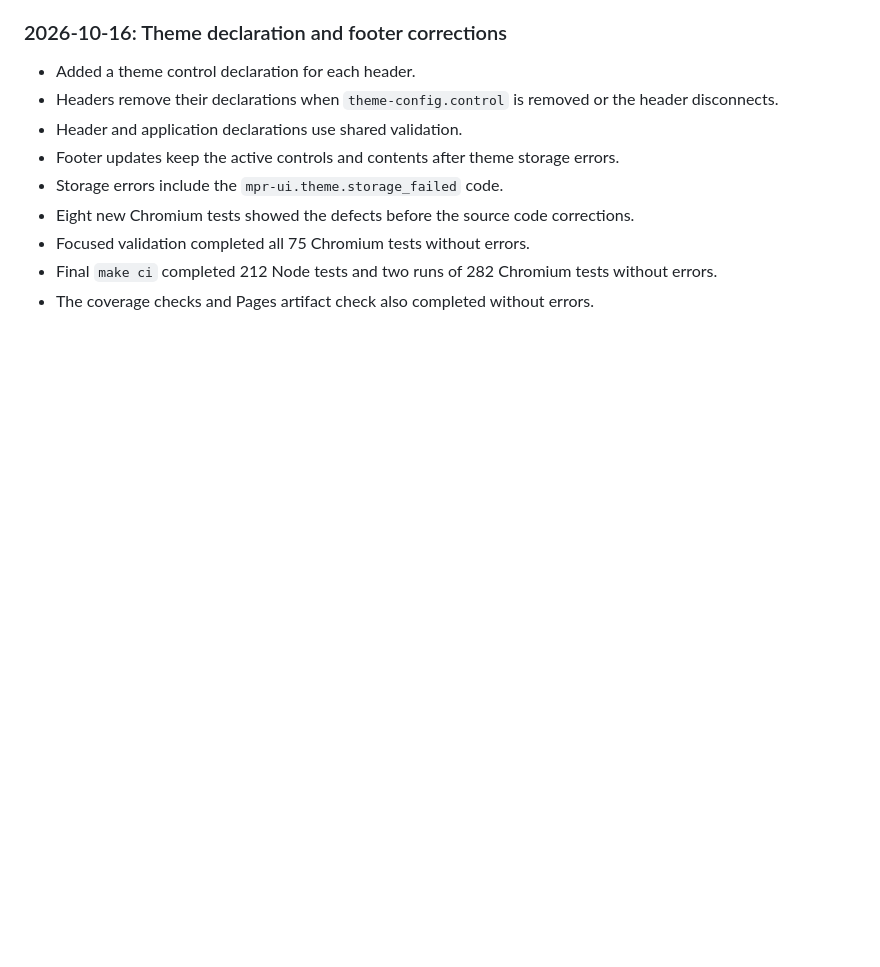
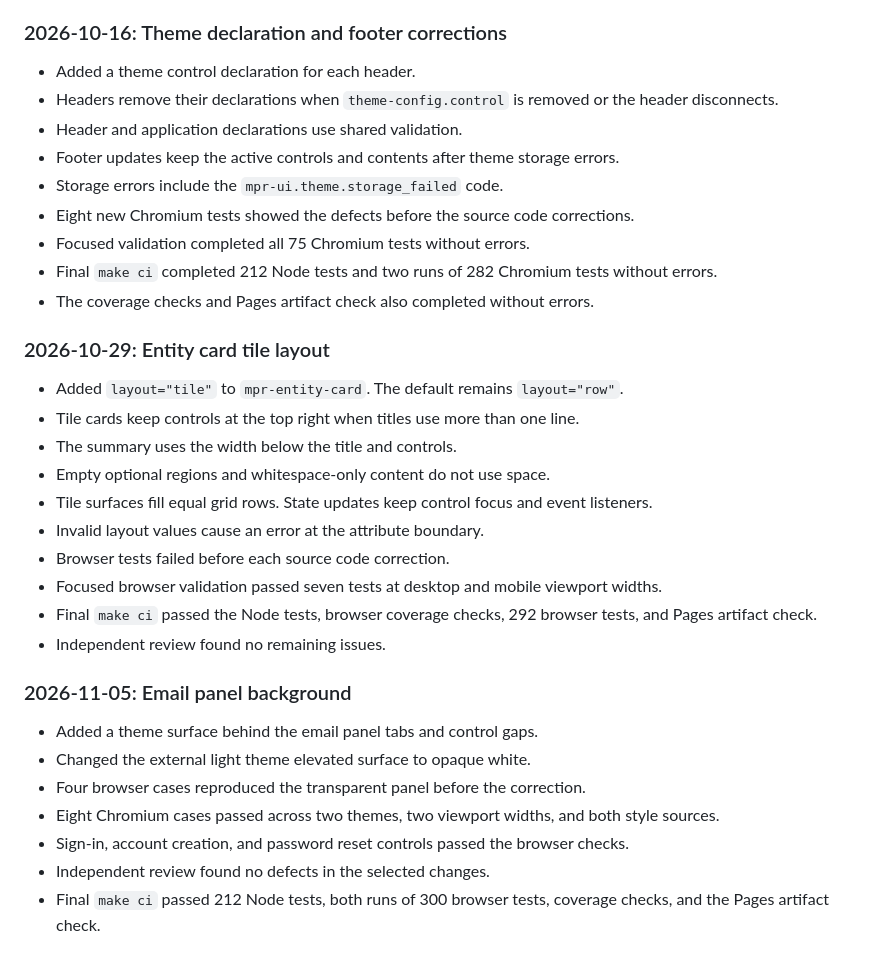
Before and after one commit to MarcoPoloResearchLab/mpr-ui, a Markdown page: .mprlab/NOTES.md, the part around the change. GitHub-like rendering; blank space fills up the shorter version.

Commit message:
docs: document B081 email panel background and tile layout notes

```diff
--- a/.mprlab/NOTES.md
+++ b/.mprlab/NOTES.md
@@ -347,3 +347,26 @@ The deliverables are code changes. Sequentially open PRs use `gh` utility after
 - Focused validation completed all 75 Chromium tests without errors.
 - Final `make ci` completed 212 Node tests and two runs of 282 Chromium tests without errors.
 - The coverage checks and Pages artifact check also completed without errors.
+
+### 2026-10-29: Entity card tile layout
+
+- Added `layout="tile"` to `mpr-entity-card`. The default remains `layout="row"`.
+- Tile cards keep controls at the top right when titles use more than one line.
+- The summary uses the width below the title and controls.
+- Empty optional regions and whitespace-only content do not use space.
+- Tile surfaces fill equal grid rows. State updates keep control focus and event listeners.
+- Invalid layout values cause an error at the attribute boundary.
+- Browser tests failed before each source code correction.
+- Focused browser validation passed seven tests at desktop and mobile viewport widths.
+- Final `make ci` passed the Node tests, browser coverage checks, 292 browser tests, and Pages artifact check.
+- Independent review found no remaining issues.
+
+### 2026-11-05: Email panel background
+
+- Added a theme surface behind the email panel tabs and control gaps.
+- Changed the external light theme elevated surface to opaque white.
+- Four browser cases reproduced the transparent panel before the correction.
+- Eight Chromium cases passed across two themes, two viewport widths, and both style sources.
+- Sign-in, account creation, and password reset controls passed the browser checks.
+- Independent review found no defects in the selected changes.
+- Final `make ci` passed 212 Node tests, both runs of 300 browser tests, coverage checks, and the Pages artifact check.
```
Also changed, not shown: .mprlab/ISSUES.md (+16 -0 lines).
